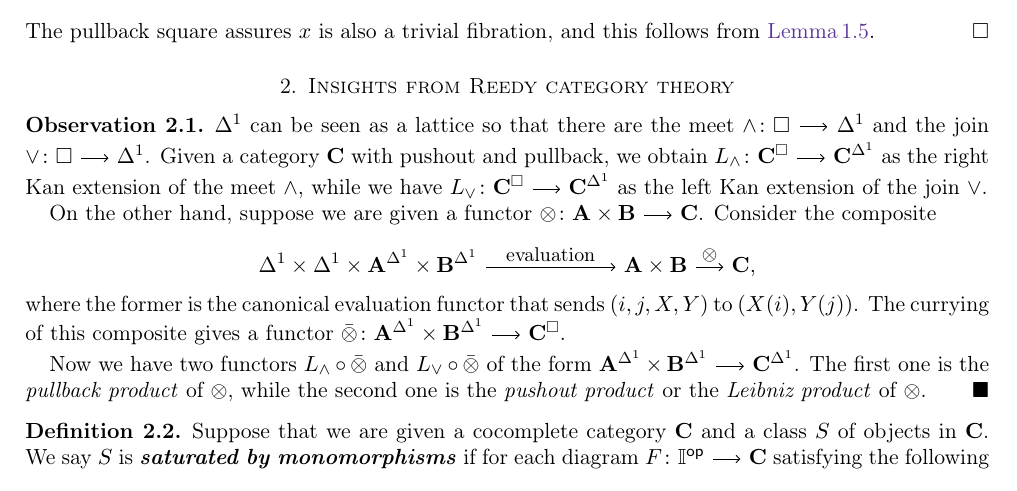
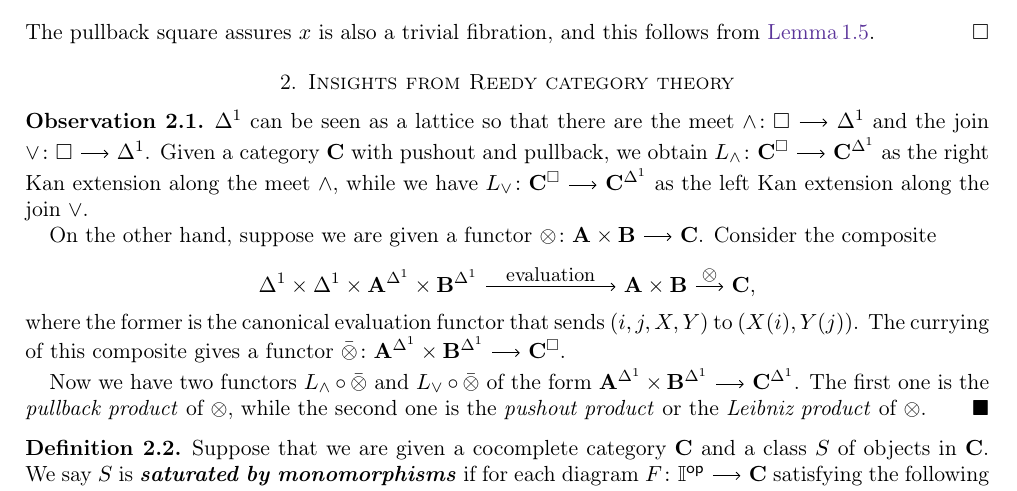
Before and after one commit to HoshinoKeisuke/CisinskiLemma, a LaTeX paper (main.tex): part of page 3 of 6, cut so that both start at the same text. Compiled offline with pdfLaTeX.

Commit message:
of to along

```diff
--- a/main.tex
+++ b/main.tex
@@ -245,8 +245,8 @@ The main objective is \Cref{prop:main}, which implies \cite[Lemma5.5.16]{Cis19}.
 	$\ra$ can be seen as a lattice so that there are
 	the meet $\land\colon\Box\arr\ra$ and the join $\lor\colon\Box\arr\ra$.
 	Given a category $\one{C}$ with pushout and pullback,
-	we obtain $L_\land\colon\one{C}^\Box\arr\one{C}^\ra$ as the right Kan extension of the meet $\land$,
-	while we have $L_\lor\colon\one{C}^\Box\arr\one{C}^\ra$ as the left Kan extension of the join $\lor$.
+	we obtain $L_\land\colon\one{C}^\Box\arr\one{C}^\ra$ as the right Kan extension along the meet $\land$,
+	while we have $L_\lor\colon\one{C}^\Box\arr\one{C}^\ra$ as the left Kan extension along the join $\lor$.
 
 	On the other hand, suppose we are given a functor $\otimes\colon\one{A}\times\one{B}\arr\one{C}$.
 	Consider the composite
```
